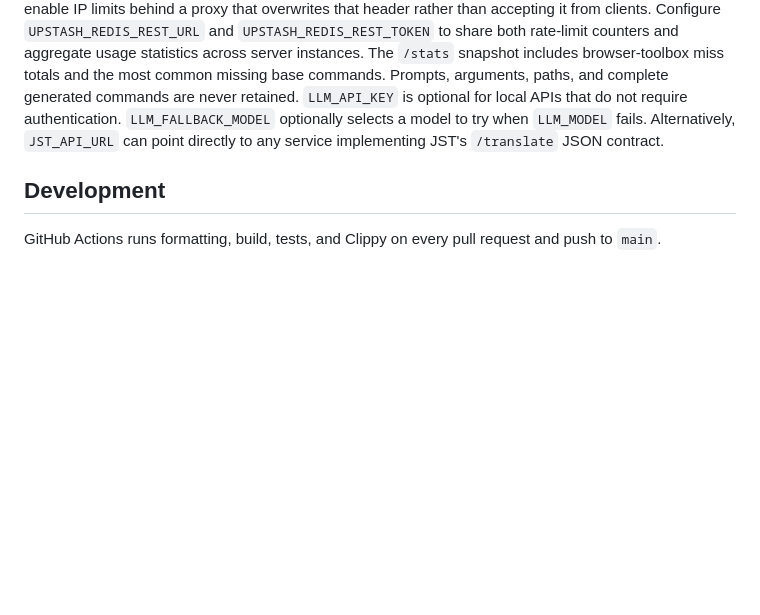
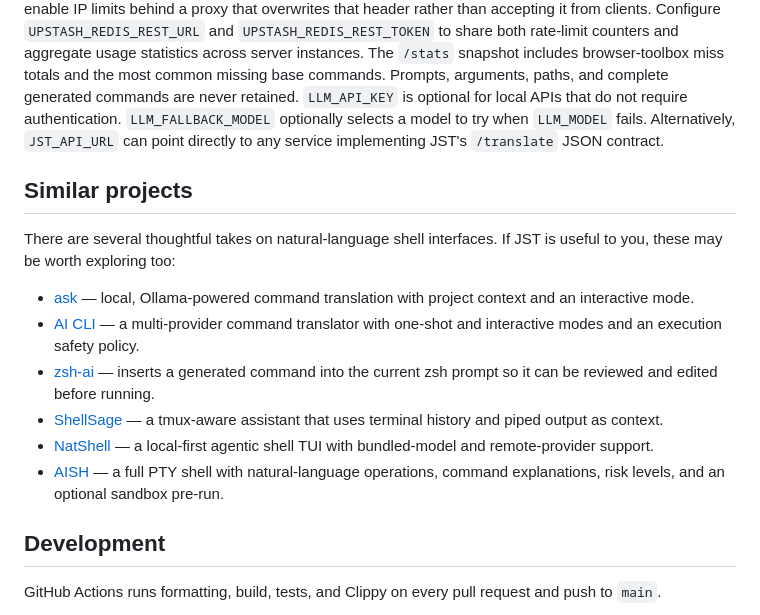
Before and after one commit to yoavf/jst, a Markdown page: README.md, the part around the change. Rendered like a GitHub page; blank space fills up the shorter version.

Commit message:
Add similar projects to README

```diff
--- a/README.md
+++ b/README.md
@@ -231,6 +231,26 @@ commands are never retained.
 Alternatively, `JST_API_URL` can point directly to any service implementing
 JST's `/translate` JSON contract.
 
+## Similar projects
+
+There are several thoughtful takes on natural-language shell interfaces. If
+JST is useful to you, these may be worth exploring too:
+
+- [ask](https://github.com/ykushch/ask) — local, Ollama-powered command
+  translation with project context and an interactive mode.
+- [AI CLI](https://github.com/kriserickson/ai-cli) — a multi-provider command
+  translator with one-shot and interactive modes and an execution safety
+  policy.
+- [zsh-ai](https://github.com/matheusml/zsh-ai) — inserts a generated command
+  into the current zsh prompt so it can be reviewed and edited before running.
+- [ShellSage](https://github.com/AnswerDotAI/shell_sage) — a tmux-aware
+  assistant that uses terminal history and piped output as context.
+- [NatShell](https://github.com/Barent/natshell) — a local-first agentic shell
+  TUI with bundled-model and remote-provider support.
+- [AISH](https://github.com/AI-Shell-Team/aish) — a full PTY shell with
+  natural-language operations, command explanations, risk levels, and an
+  optional sandbox pre-run.
+
 ## Development
 
 GitHub Actions runs formatting, build, tests, and Clippy on every pull request
```
